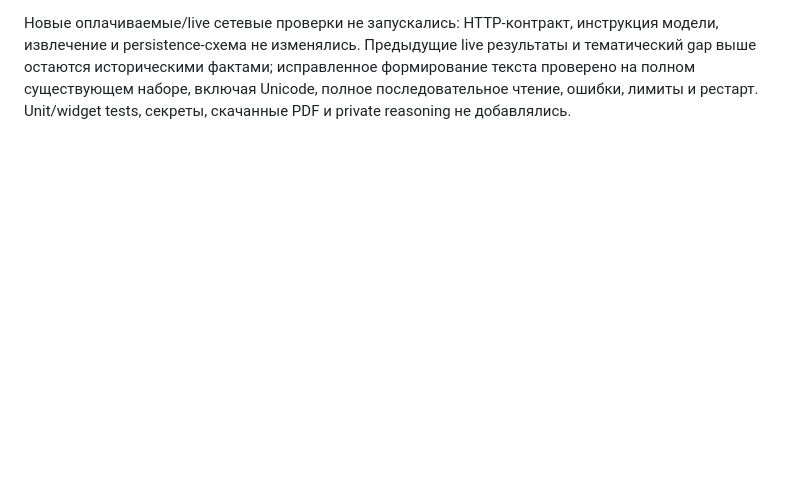
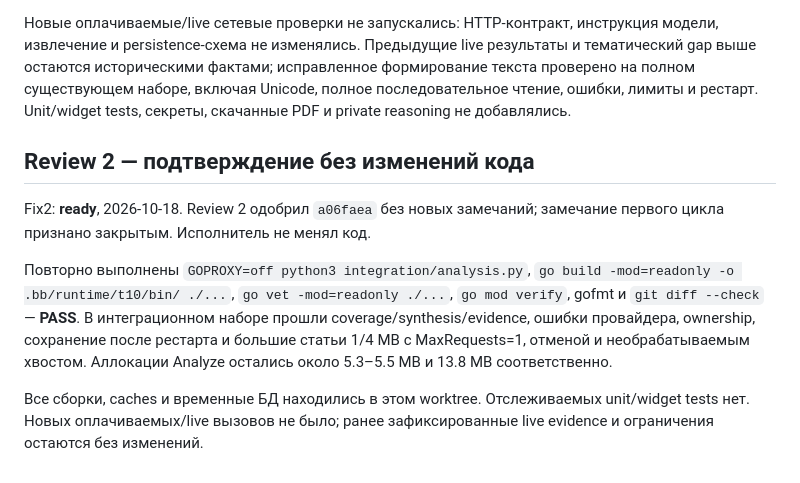
Before and after one commit to KotDath/paper-scout, a Markdown page: docs/verification/T10.md, the part around the change. GitHub-like rendering; blank space fills up the shorter version.

Commit message:
Record T10 second review verification

```diff
--- a/docs/verification/T10.md
+++ b/docs/verification/T10.md
@@ -217,3 +217,20 @@ live результаты и тематический gap выше остают
 исправленное формирование текста проверено на полном существующем наборе,
 включая Unicode, полное последовательное чтение, ошибки, лимиты и рестарт.
 Unit/widget tests, секреты, скачанные PDF и private reasoning не добавлялись.
+
+## Review 2 — подтверждение без изменений кода
+
+Fix2: **ready**, 2026-10-18. Review 2 одобрил `a06faea` без новых замечаний;
+замечание первого цикла признано закрытым. Исполнитель не менял код.
+
+Повторно выполнены `GOPROXY=off python3 integration/analysis.py`,
+`go build -mod=readonly -o .bb/runtime/t10/bin/ ./...`,
+`go vet -mod=readonly ./...`, `go mod verify`, gofmt и `git diff --check`
+— **PASS**. В интеграционном наборе прошли coverage/synthesis/evidence,
+ошибки провайдера, ownership, сохранение после рестарта и большие статьи
+1/4 MB с MaxRequests=1, отменой и необрабатываемым хвостом. Аллокации Analyze
+остались около 5.3–5.5 MB и 13.8 MB соответственно.
+
+Все сборки, caches и временные БД находились в этом worktree. Отслеживаемых
+unit/widget tests нет. Новых оплачиваемых/live вызовов не было; ранее
+зафиксированные live evidence и ограничения остаются без изменений.
```
